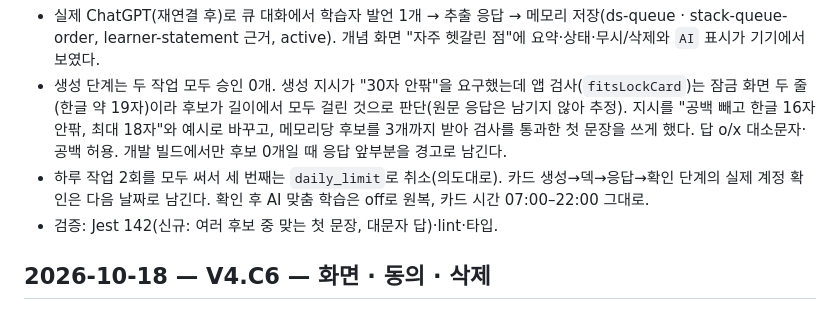
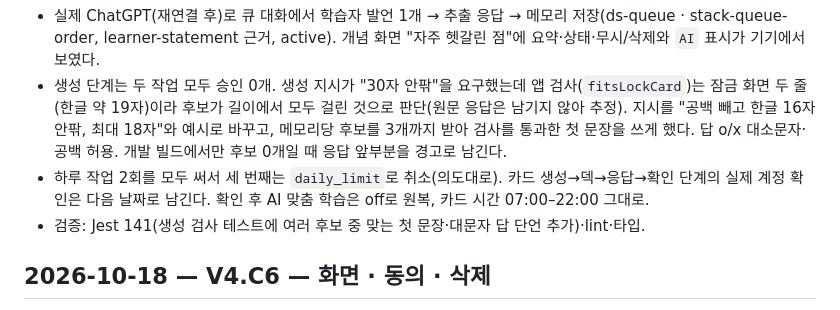
Before and after one commit to larklaon/N_Final_Project, a Markdown page: docs/WORK_LOG.md, the part around the change. GitHub-like rendering.

Commit message:
docs: correct V4.R1 test count [V4.R1]
Co-Authored-By: Claude Opus 5.5 <noreply@anthropic.com>

```diff
--- a/docs/WORK_LOG.md
+++ b/docs/WORK_LOG.md
@@ -5,7 +5,7 @@
 - 실제 ChatGPT(재연결 후)로 큐 대화에서 학습자 발언 1개 → 추출 응답 → 메모리 저장(ds-queue · stack-queue-order, learner-statement 근거, active). 개념 화면 "자주 헷갈린 점"에 요약·상태·무시/삭제와 `AI` 표시가 기기에서 보였다.
 - 생성 단계는 두 작업 모두 승인 0개. 생성 지시가 "30자 안팎"을 요구했는데 앱 검사(`fitsLockCard`)는 잠금 화면 두 줄(한글 약 19자)이라 후보가 길이에서 모두 걸린 것으로 판단(원문 응답은 남기지 않아 추정). 지시를 "공백 빼고 한글 16자 안팎, 최대 18자"와 예시로 바꾸고, 메모리당 후보를 3개까지 받아 검사를 통과한 첫 문장을 쓰게 했다. 답 o/x 대소문자·공백 허용. 개발 빌드에서만 후보 0개일 때 응답 앞부분을 경고로 남긴다.
 - 하루 작업 2회를 모두 써서 세 번째는 `daily_limit`로 취소(의도대로). 카드 생성→덱→응답→확인 단계의 실제 계정 확인은 다음 날짜로 남긴다. 확인 후 AI 맞춤 학습은 off로 원복, 카드 시간 07:00–22:00 그대로.
-- 검증: Jest 142(신규: 여러 후보 중 맞는 첫 문장, 대문자 답)·lint·타입.
+- 검증: Jest 141(생성 검사 테스트에 여러 후보 중 맞는 첫 문장·대문자 답 단언 추가)·lint·타입.
 
 ## 2026-10-18 — V4.C6 — 화면 · 동의 · 삭제
 
```
